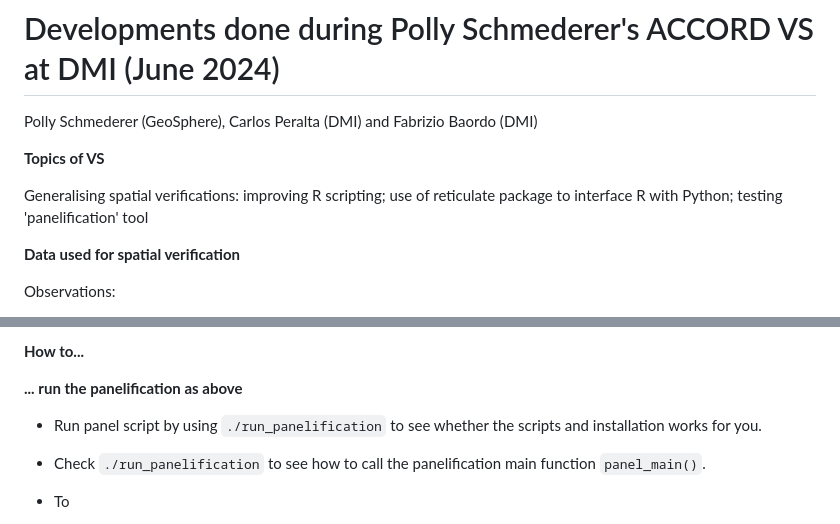
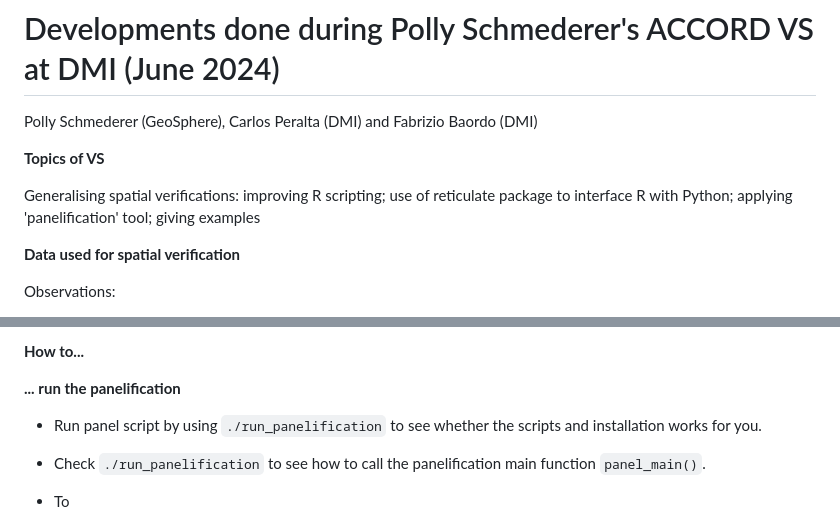
Before and after one commit to harphub/oper-harp-verif, a Markdown page: ACCORD_VS_202406/README.md, 2 parts joined by grey strips. GitHub-like rendering.

```diff
--- a/ACCORD_VS_202406/README.md
+++ b/ACCORD_VS_202406/README.md
@@ -4,7 +4,7 @@ Polly Schmederer (GeoSphere), Carlos Peralta (DMI) and Fabrizio Baordo (DMI)
 
 **Topics of VS**
 
-Generalising spatial verifications: improving R scripting; use of reticulate package to interface R with Python; testing 'panelification' tool
+Generalising spatial verifications: improving R scripting; use of reticulate package to interface R with Python; applying 'panelification' tool; giving examples
 
 **Data used for spatial verification**
 
@@ -72,7 +72,7 @@ NWP:
 
 **How to...**
 
-**... run the panelification as above**
+**... run the panelification**
 - Run panel script by using ``./run_panelification`` to see whether the scripts and installation works for you.
 - Check ``./run_panelification`` to see how to call the panelification main function ``panel_main()``.
 - To
```
